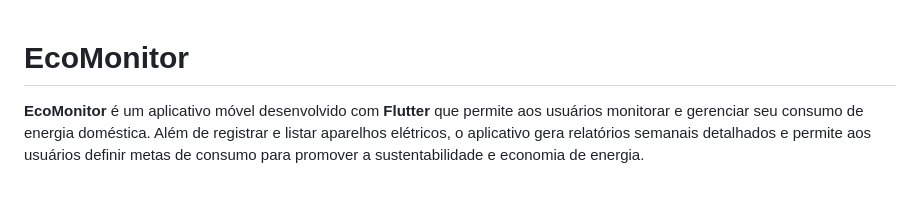
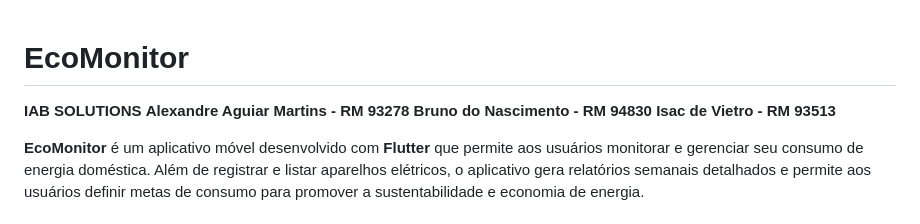
Before and after one commit to isacprince/ecomonitor, a Markdown page: README.md, the part around the change. Drawn GitHub-style; blank space fills up the shorter version.

Commit message:
readme ecomonitor

```diff
--- a/README.md
+++ b/README.md
@@ -1,4 +1,8 @@
 # EcoMonitor
+**IAB SOLUTIONS**
+**Alexandre Aguiar Martins - RM 93278**
+**Bruno do Nascimento - RM 94830**
+**Isac de Vietro - RM 93513**
 
 **EcoMonitor** é um aplicativo móvel desenvolvido com **Flutter** que permite aos usuários monitorar e gerenciar seu consumo de energia doméstica. Além de registrar e listar aparelhos elétricos, o aplicativo gera relatórios semanais detalhados e permite aos usuários definir metas de consumo para promover a sustentabilidade e economia de energia.
 
```
